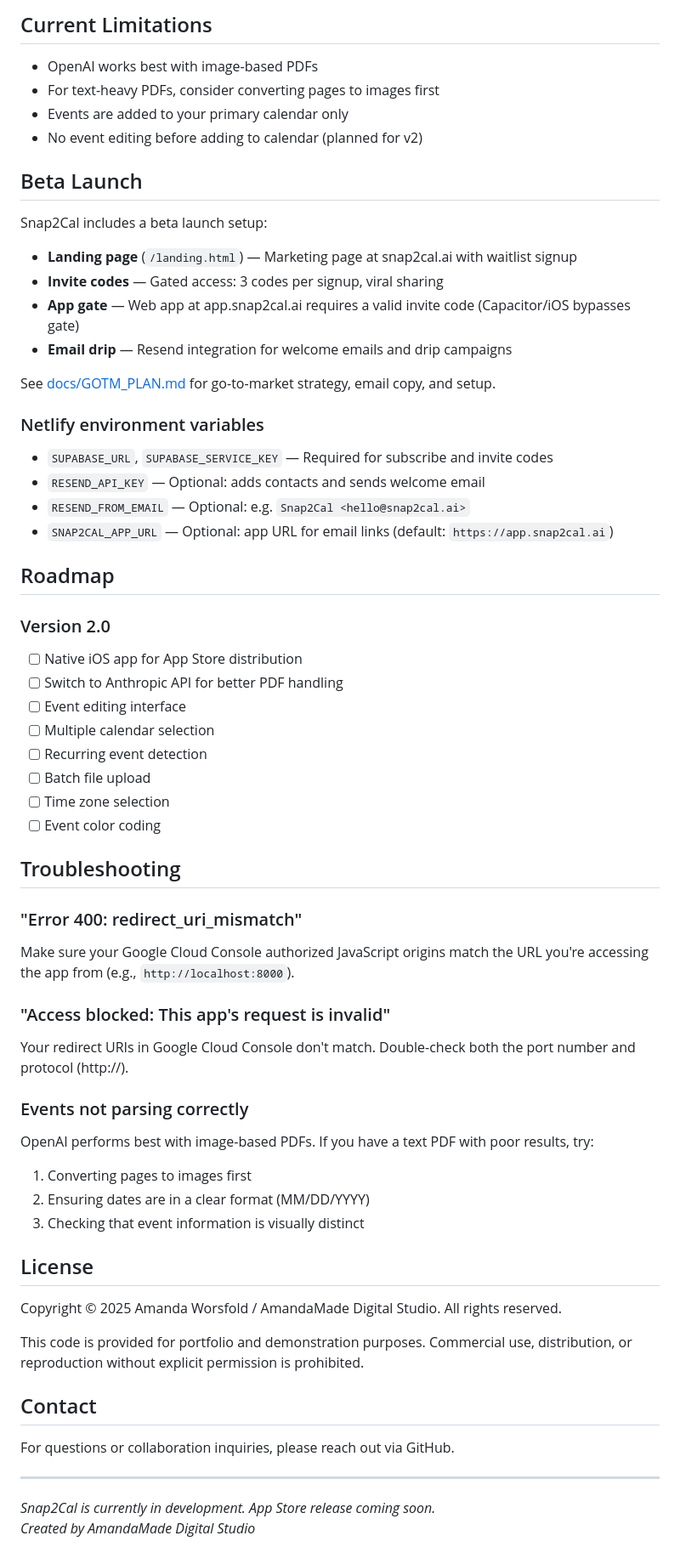
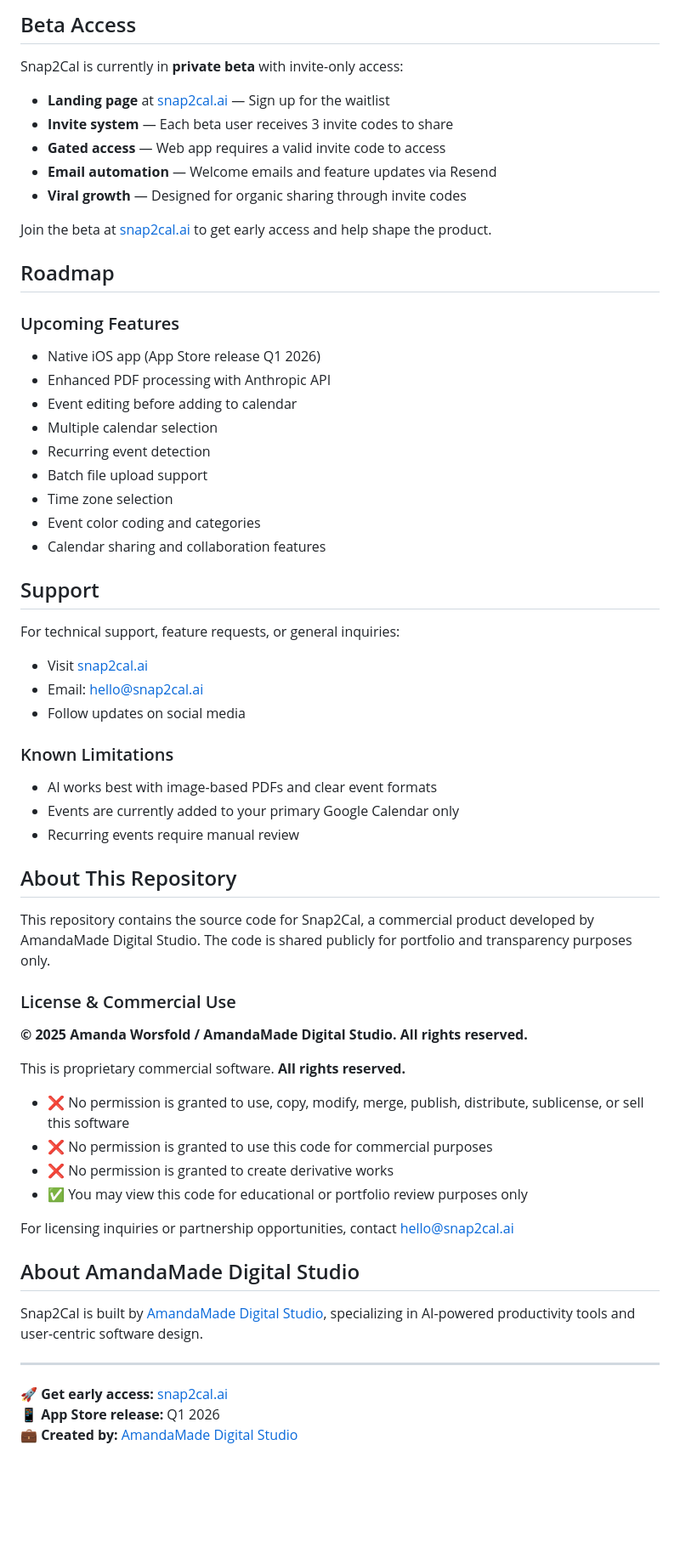
Before and after one commit to mominthefog/Snap2Cal, a Markdown page: README.md, the part around one of its changes. Shown at 85% size. Rendered like a GitHub page; blank space fills up the shorter version.

```diff
--- a/README.md
+++ b/README.md
@@ -75,66 +46,65 @@ Snap2Cal is a web application that uses AI to extract calendar events from PDF d
 
-## Current Limitations
+## Beta Access
 
-- OpenAI works best with image-based PDFs
-- For text-heavy PDFs, consider converting pages to images first
-- Events are added to your primary calendar only
-- No event editing before adding to calendar (planned for v2)
+Snap2Cal is currently in **private beta** with invite-only access:
 
-## Beta Launch
+- **Landing page** at [snap2cal.ai](https://snap2cal.ai) — Sign up for the waitlist
+- **Invite system** — Each beta user receives 3 invite codes to share
+- **Gated access** — Web app requires a valid invite code to access
+- **Email automation** — Welcome emails and feature updates via Resend
+- **Viral growth** — Designed for organic sharing through invite codes
 
-Snap2Cal includes a beta launch setup:
-
-- **Landing page** (`/landing.html`) — Marketing page at snap2cal.ai with waitlist signup
-- **Invite codes** — Gated access: 3 codes per signup, viral sharing
-- **App gate** — Web app at app.snap2cal.ai requires a valid invite code (Capacitor/iOS bypasses gate)
-- **Email drip** — Resend integration for welcome emails and drip campaigns
-
-See [docs/GOTM_PLAN.md](docs/GOTM_PLAN.md) for go-to-market strategy, email copy, and setup.
-
-### Netlify environment variables
-
-- `SUPABASE_URL`, `SUPABASE_SERVICE_KEY` — Required for subscribe and invite codes
-- `RESEND_API_KEY` — Optional: adds contacts and sends welcome email
-- `RESEND_FROM_EMAIL` — Optional: e.g. `Snap2Cal <hello@snap2cal.ai>`
-- `SNAP2CAL_APP_URL` — Optional: app URL for email links (default: `https://app.snap2cal.ai`)
+Join the beta at [snap2cal.ai](https://snap2cal.ai) to get early access and help shape the product.
 
 ## Roadmap
 
-### Version 2.0
-- [ ] Native iOS app for App Store distribution
-- [ ] Switch to Anthropic API for better PDF handling
-- [ ] Event editing interface
-- [ ] Multiple calendar selection
-- [ ] Recurring event detection
-- [ ] Batch file upload
-- [ ] Time zone selection
-- [ ] Event color coding
+### Upcoming Features
+- Native iOS app (App Store release Q1 2026)
+- Enhanced PDF processing with Anthropic API
+- Event editing before adding to calendar
+- Multiple calendar selection
+- Recurring event detection
+- Batch file upload support
+- Time zone selection
+- Event color coding and categories
+- Calendar sharing and collaboration features
 
-## Troubleshooting
+## Support
 
-### "Error 400: redirect_uri_mismatch"
-Make sure your Google Cloud Console authorized JavaScript origins match the URL you're accessing the app from (e.g., `http://localhost:8000`).
+For technical support, feature requests, or general inquiries:
+- Visit [snap2cal.ai](https://snap2cal.ai)
+- Email: hello@snap2cal.ai
+- Follow updates on social media
 
-### "Access blocked: This app's request is invalid"
-Your redirect URIs in Google Cloud Console don't match. Double-check both the port number and protocol (http://).
+### Known Limitations
 
-### Events not parsing correctly
-OpenAI performs best with image-based PDFs. If you have a text PDF with poor results, try:
-1. Converting pages to images first
-2. Ensuring dates are in a clear format (MM/DD/YYYY)
-3. Checking that event information is visually distinct
+- AI works best with image-based PDFs and clear event formats
+- Events are currently added to your primary Google Calendar only
+- Recurring events require manual review
 
-## License
+## About This Repository
 
-Copyright © 2025 Amanda Worsfold / AmandaMade Digital Studio. All rights reserved.
+This repository contains the source code for Snap2Cal, a commercial product developed by AmandaMade Digital Studio. The code is shared publicly for portfolio and transparency purposes only.
 
-This code is provided for portfolio and demonstration purposes. Commercial use, distribution, or reproduction without explicit permission is prohibited.
+### License & Commercial Use
 
-## Contact
+**© 2025 Amanda Worsfold / AmandaMade Digital Studio. All rights reserved.**
 
-For questions or collaboration inquiries, please reach out via GitHub.
+This is proprietary commercial software. **All rights reserved.**
+
+- ❌ No permission is granted to use, copy, modify, merge, publish, distribute, sublicense, or sell this software
+- ❌ No permission is granted to use this code for commercial purposes
+- ❌ No permission is granted to create derivative works
+- ✅ You may view this code for educational or portfolio review purposes only
+
+For licensing inquiries or partnership opportunities, contact hello@snap2cal.ai
+
+## About AmandaMade Digital Studio
+
+Snap2Cal is built by [AmandaMade Digital Studio](https://amandamade.digital), specializing in AI-powered productivity tools and user-centric software design.
 
 ---
 
-*Snap2Cal is currently in development. App Store release coming soon.*
-*Created by AmandaMade Digital Studio*
+**🚀 Get early access:** [snap2cal.ai](https://snap2cal.ai)
+**📱 App Store release:** Q1 2026
+**💼 Created by:** [AmandaMade Digital Studio](https://amandamade.digital)
```
Also changed, not shown: other parts of README.md (+22 -51 lines), RESEND_SETUP_GUIDE.md (added, +271 -0 lines).
